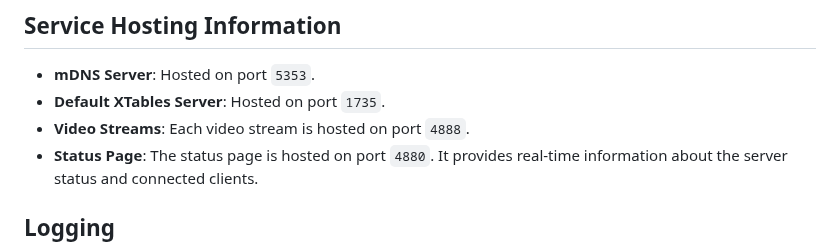
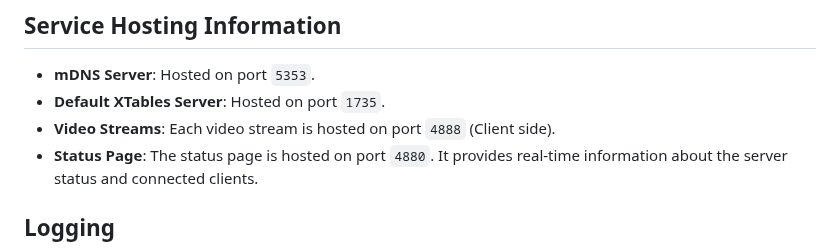
Before and after one commit to Kobeeeef/XTABLES, a Markdown page: README.md, the part around the change. Rendered like a GitHub page.

Commit message:
reeeeeeeeeeeeeee

```diff
--- a/README.md
+++ b/README.md
@@ -321,7 +321,7 @@ To access the status page, open your web browser and navigate to `http://localho
 
 - **mDNS Server**: Hosted on port `5353`.
 - **Default XTables Server**: Hosted on port `1735`.
-- **Video Streams**: Each video stream is hosted on port `4888`.
+- **Video Streams**: Each video stream is hosted on port `4888` (Client side).
 - **Status Page**: The status page is hosted on port `4880`. It provides real-time information about the server status and connected clients.
 
 
```
